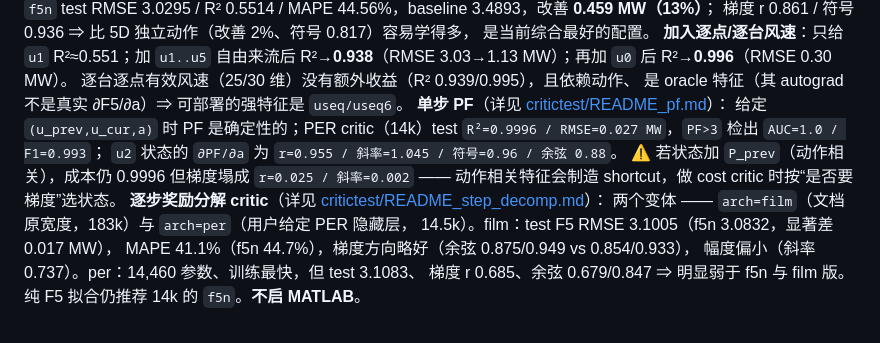
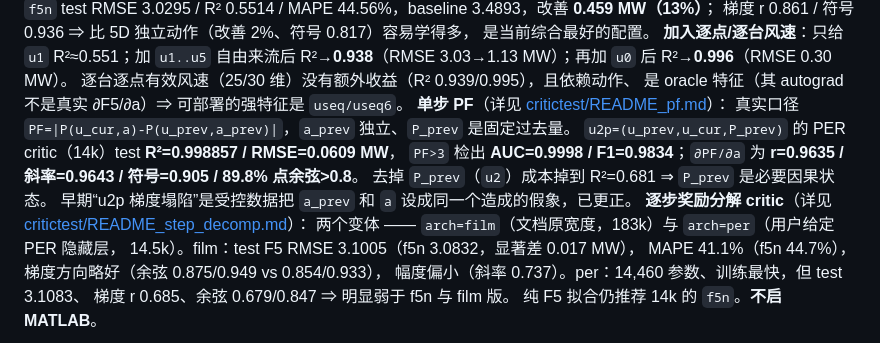
Before and after one commit to YiguLi/leprrlwsis, a Markdown page: agentutil/README.md, the part around the change. GitHub-like rendering.

Commit message:
docs: 更正 P_prev 口径（a_prev 独立）与单步 PF 成本/梯度结论

```diff
--- a/agentutil/README.md
+++ b/agentutil/README.md
@@ -127,11 +127,12 @@ R²→**0.938**（RMSE 3.03→1.13 MW）；再加 `u0` 后 R²→**0.996**（RMS
 逐台逐点有效风速（25/30 维）没有额外收益（R² 0.939/0.995），且依赖动作、
 是 oracle 特征（其 autograd 不是真实 ∂F5/∂a）⇒ 可部署的强特征是 `useq/useq6`。
 **单步 PF**（详见 [critictest/README_pf.md](critictest/README_pf.md)）：
-给定 `(u_prev,u_cur,a)` 时 PF 是确定性的；PER critic（14k）test
-`R²=0.9996 / RMSE=0.027 MW`，`PF>3` 检出 `AUC=1.0 / F1=0.993`；
-`u2` 状态的 `∂PF/∂a` 为 `r=0.955 / 斜率=1.045 / 符号=0.96 / 余弦 0.88`。
-⚠ 若状态加 `P_prev`（动作相关），成本仍 0.9996 但梯度塌成 `r=0.025 / 斜率=0.002`
-—— 动作相关特征会制造 shortcut，做 cost critic 时按“是否要梯度”选状态。
+真实口径 `PF=|P(u_cur,a)-P(u_prev,a_prev)|`，`a_prev` 独立、`P_prev` 是固定过去量。
+`u2p=(u_prev,u_cur,P_prev)` 的 PER critic（14k）test **R²=0.998857 / RMSE=0.0609 MW**，
+`PF>3` 检出 **AUC=0.9998 / F1=0.9834**；`∂PF/∂a` 为
+**r=0.9635 / 斜率=0.9643 / 符号=0.905 / 89.8% 点余弦>0.8**。
+去掉 `P_prev`（`u2`）成本掉到 R²=0.681 ⇒ `P_prev` 是必要因果状态。
+早期“u2p 梯度塌陷”是受控数据把 `a_prev` 和 `a` 设成同一个造成的假象，已更正。
 **逐步奖励分解 critic**（详见 [critictest/README_step_decomp.md](critictest/README_step_decomp.md)）：
 两个变体 —— `arch=film`（文档原宽度，183k）与 `arch=per`（用户给定 PER 隐藏层，
 14.5k）。film：test F5 RMSE 3.1005（f5n 3.0832，显著差 0.017 MW），
```
Also changed, not shown: agentutil/critictest/README_pf.md (+2 -2 lines).
